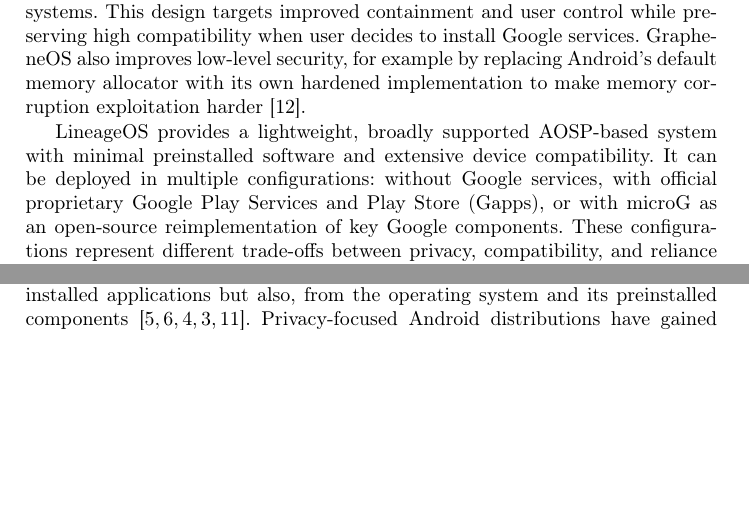
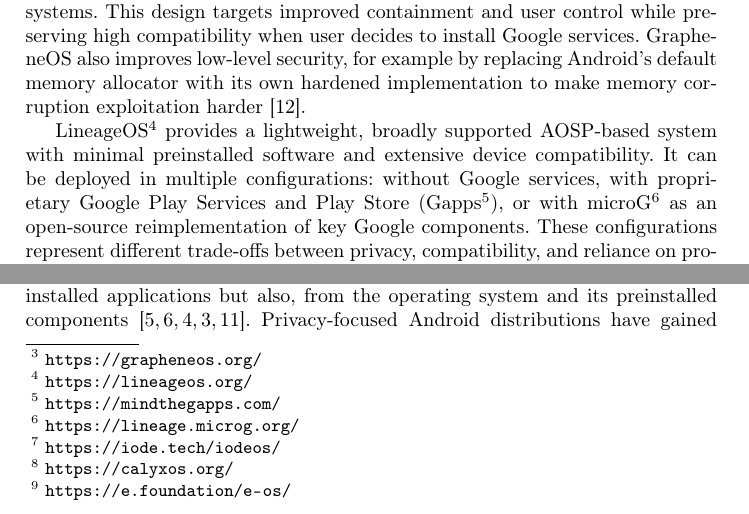
Before and after one commit to brunomircevski/android-comparison, a LaTeX paper (android-comparison.tex, which reads chapters/01-introduction.tex): two parts of page 3 of 16, joined at a grey line, cut so that both start at the same text, the shorter picture padded with empty space. Compiled offline with pdfLaTeX.

Commit message:
rc 1.1 more footnote references

```diff
--- a/chapters/01-introduction.tex
+++ b/chapters/01-introduction.tex
@@ -11,10 +11,10 @@
 \subsection{Privacy-focused Android operating systems}
 Privacy-focused Android operating systems are distributions derived from AOSP that aim to reduce data exposure at the OS level. They achieve this by limiting preinstalled privileged components, tightening default settings, and providing more transparent controls over permissions and network access. In contrast to stock Android (the factory system shipping with Google Mobile Services enabled by default), privacy-oriented systems minimize background communication, restrict persistent identifiers, and strengthen user enforcement mechanisms over non-essential components.
 
-In this work we focus on three representative approaches: GrapheneOS, iodéOS and 3 variants of LineageOS (stock, Gapps, microG). GrapheneOS prioritizes a hardened security model and strong isolation. Google components are not included by default, but can be installed in a dedicated sandboxed mode as ordinary applications, without the special privileges they typically hold on factory systems. This design targets improved containment and user control while preserving high compatibility when user decides to install Google services. GrapheneOS also improves low-level security, for example by replacing Android’s default memory allocator with its own hardened implementation to make memory corruption exploitation harder \cite{graphene-hardened}.
+In this work we focus on three representative approaches: GrapheneOS, iodéOS and 3 variants of LineageOS (stock, Gapps, microG). GrapheneOS\footnote{\url{https://grapheneos.org/}} prioritizes a hardened security model and strong isolation. Google components are not included by default, but can be installed in a dedicated sandboxed mode as ordinary applications, without the special privileges they typically hold on factory systems. This design targets improved containment and user control while preserving high compatibility when user decides to install Google services. GrapheneOS also improves low-level security, for example by replacing Android’s default memory allocator with its own hardened implementation to make memory corruption exploitation harder \cite{graphene-hardened}.
 
-LineageOS provides a lightweight, broadly supported AOSP-based system with minimal preinstalled software and extensive device compatibility. It can be deployed in multiple configurations: without Google services, with official proprietary Google Play Services and Play Store (Gapps), or with microG as an open-source reimplementation of key Google components. These configurations represent different trade-offs between privacy, compatibility, and reliance on proprietary services.
+LineageOS\footnote{\url{https://lineageos.org/}} provides a lightweight, broadly supported AOSP-based system with minimal preinstalled software and extensive device compatibility. It can be deployed in multiple configurations: without Google services, with proprietary Google Play Services and Play Store (Gapps\footnote{\url{https://mindthegapps.com/}}), or with microG\footnote{\url{https://lineage.microg.org/}} as an open-source reimplementation of key Google components. These configurations represent different trade-offs between privacy, compatibility, and reliance on proprietary services.
 
-Finally, iod\'eOS is a privacy-oriented distribution based on LineageOS that combines a de-Googled baseline with additional privacy features and preconfigured app ecosystem choices, shipping with microG. For completeness, CalyxOS and /e/OS follow a similar privacy-oriented direction (AOSP-based, microG-enabled, and designed for practical daily use). They were considered for the study, but were excluded because they did not receive updates to the current Android version during the measurement period.
+Finally, iod\'eOS\footnote{\url{https://iode.tech/iodeos/}} is a privacy-oriented distribution based on LineageOS that combines a de-Googled baseline with additional privacy features and preconfigured app ecosystem choices, shipping with microG. For completeness, CalyxOS\footnote{\url{https://calyxos.org/}} and /e/OS\footnote{\url{https://e.foundation/e-os/}} follow a similar privacy-oriented direction (AOSP-based, microG-enabled, and designed for practical daily use). They were considered for the study, but were excluded because they did not receive updates to the current Android version during the measurement period.
 
 The rest of the paper is structured as follows. Section 2 reviews related work concerning network traffic analysis and Android privacy. Section 3 details the experiment design, including the hardware, software, and specific measurement scenarios utilized in our study. Section 4 presents the evaluation results, highlighting data usage across configurations and specific packets analysis. Section 5 discusses the broader implications of these findings, along with study limitations. Finally, Section 6 concludes the paper and outlines potential directions for future research.
```
Also changed, not shown: android-comparison.pdf.
